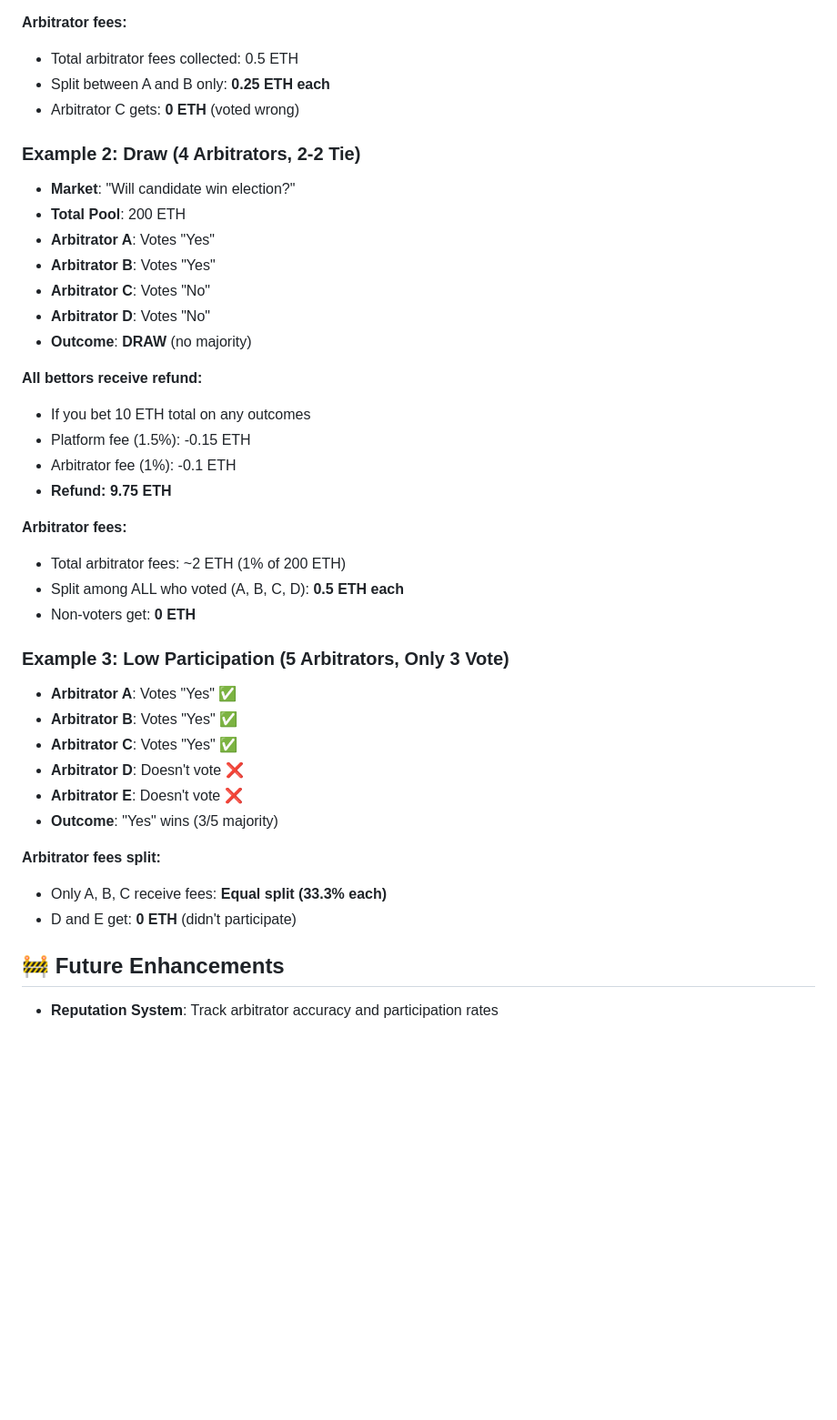
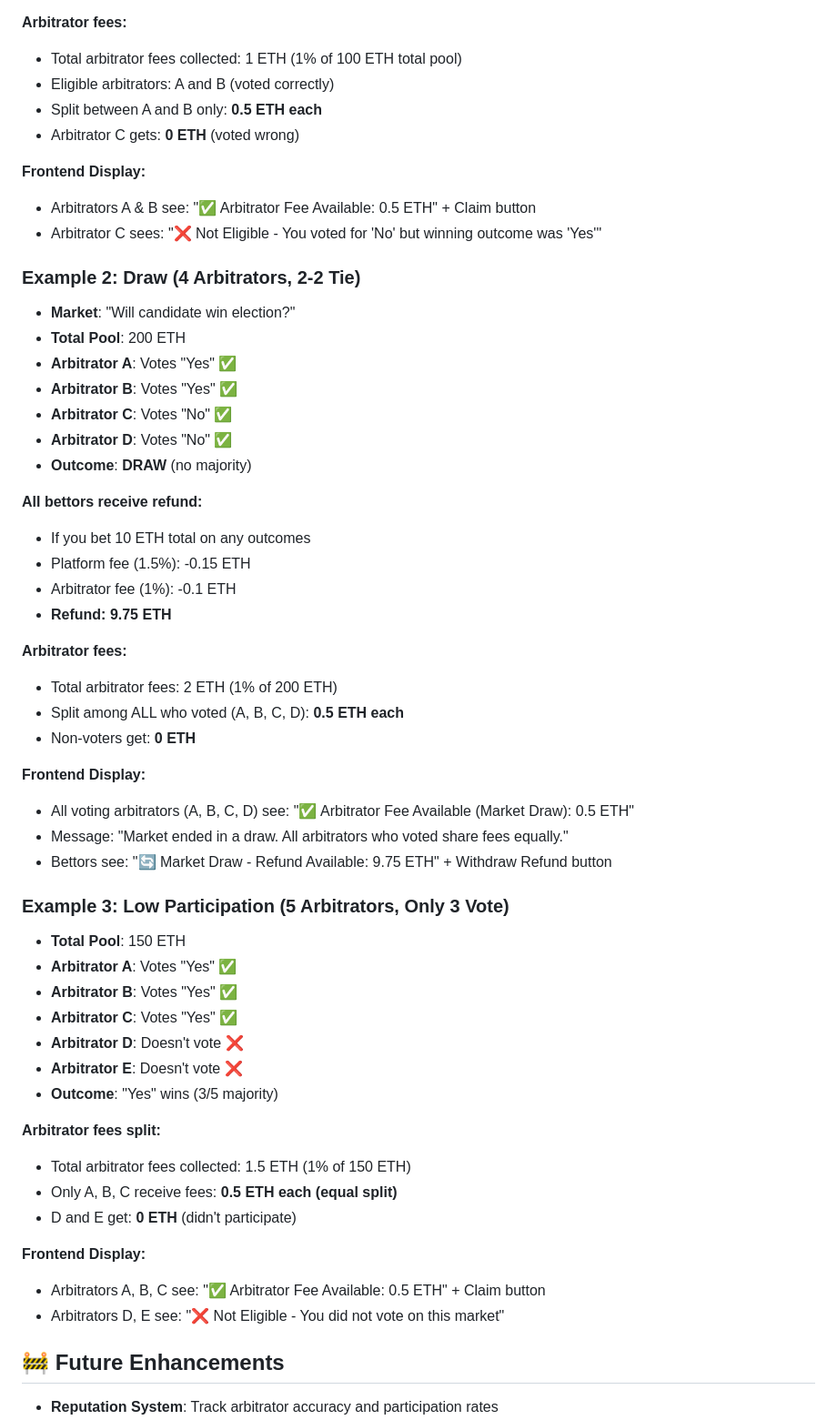
Before and after one commit to BluesClue27/SC4053-Blockchain-Technology, a Markdown page: README.md, the part around the change printed below. Shown: that part at 91% size. Rendered like a GitHub page; blank space fills up the shorter version.

```diff
--- a/README.md
+++ b/README.md
@@ -457,17 +503,22 @@ Key parameters in the PredictionMarket contract:
 - **Net payout: 48.75 ETH**
 
 **Arbitrator fees:**
-- Total arbitrator fees collected: 0.5 ETH
-- Split between A and B only: **0.25 ETH each**
+- Total arbitrator fees collected: 1 ETH (1% of 100 ETH total pool)
+- Eligible arbitrators: A and B (voted correctly)
+- Split between A and B only: **0.5 ETH each**
 - Arbitrator C gets: **0 ETH** (voted wrong)
+
+**Frontend Display:**
+- Arbitrators A & B see: "✅ Arbitrator Fee Available: 0.5 ETH" + Claim button
+- Arbitrator C sees: "❌ Not Eligible - You voted for 'No' but winning outcome was 'Yes'"
 
 ### Example 2: Draw (4 Arbitrators, 2-2 Tie)
 - **Market**: "Will candidate win election?"
 - **Total Pool**: 200 ETH
-- **Arbitrator A**: Votes "Yes"
-- **Arbitrator B**: Votes "Yes"
-- **Arbitrator C**: Votes "No"
-- **Arbitrator D**: Votes "No"
+- **Arbitrator A**: Votes "Yes" ✅
+- **Arbitrator B**: Votes "Yes" ✅
+- **Arbitrator C**: Votes "No" ✅
+- **Arbitrator D**: Votes "No" ✅
 - **Outcome**: **DRAW** (no majority)
 
 **All bettors receive refund:**
@@ -477,11 +528,17 @@ Key parameters in the PredictionMarket contract:
 - **Refund: 9.75 ETH**
 
 **Arbitrator fees:**
-- Total arbitrator fees: ~2 ETH (1% of 200 ETH)
+- Total arbitrator fees: 2 ETH (1% of 200 ETH)
 - Split among ALL who voted (A, B, C, D): **0.5 ETH each**
 - Non-voters get: **0 ETH**
 
+**Frontend Display:**
+- All voting arbitrators (A, B, C, D) see: "✅ Arbitrator Fee Available (Market Draw): 0.5 ETH"
+- Message: "Market ended in a draw. All arbitrators who voted share fees equally."
+- Bettors see: "🔄 Market Draw - Refund Available: 9.75 ETH" + Withdraw Refund button
+
 ### Example 3: Low Participation (5 Arbitrators, Only 3 Vote)
+- **Total Pool**: 150 ETH
 - **Arbitrator A**: Votes "Yes" ✅
 - **Arbitrator B**: Votes "Yes" ✅
 - **Arbitrator C**: Votes "Yes" ✅
@@ -490,8 +547,13 @@ Key parameters in the PredictionMarket contract:
 - **Outcome**: "Yes" wins (3/5 majority)
 
 **Arbitrator fees split:**
-- Only A, B, C receive fees: **Equal split (33.3% each)**
+- Total arbitrator fees collected: 1.5 ETH (1% of 150 ETH)
+- Only A, B, C receive fees: **0.5 ETH each (equal split)**
 - D and E get: **0 ETH** (didn't participate)
+
+**Frontend Display:**
+- Arbitrators A, B, C see: "✅ Arbitrator Fee Available: 0.5 ETH" + Claim button
+- Arbitrators D, E see: "❌ Not Eligible - You did not vote on this market"
 
 ## 🚧 Future Enhancements
 
```
Also changed, not shown: other parts of README.md (+55 -9 lines).
